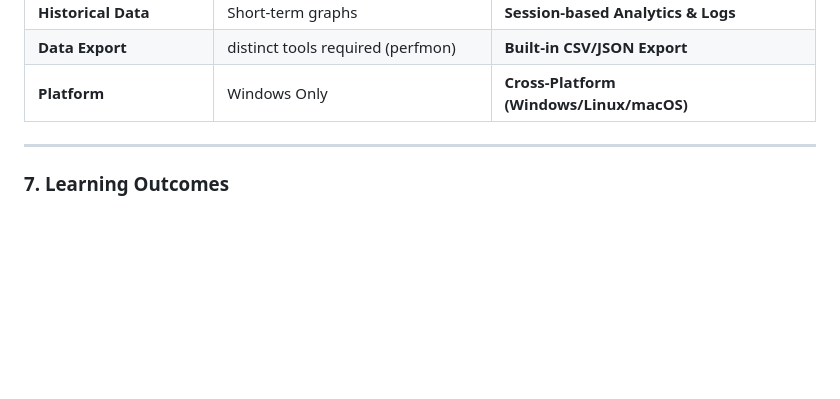
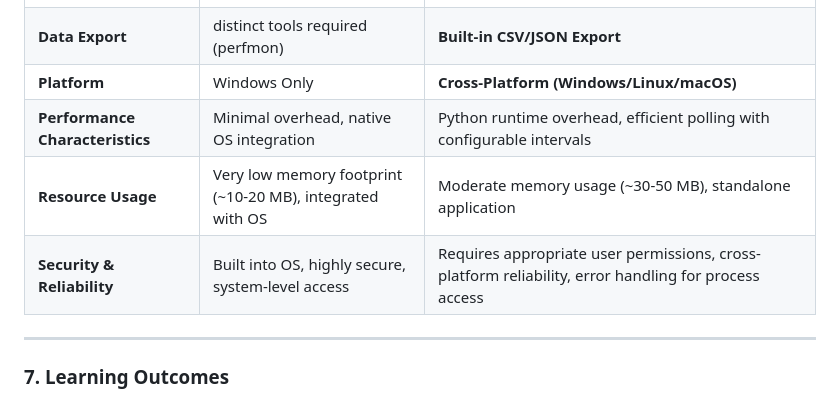
Before and after one commit to Ahad690/PySystemMonitor, a Markdown page: PROJECT_REPORT.md, the part around the change. Rendered like a GitHub page; blank space fills up the shorter version.

Commit message:
Enhance comparative analysis table with performance, resource usage, and security aspects

```diff
--- a/PROJECT_REPORT.md
+++ b/PROJECT_REPORT.md
@@ -69,6 +69,9 @@ The following table compares the Reference System (Windows Task Manager) with th
 | **Historical Data** | Short-term graphs | **Session-based Analytics & Logs** |
 | **Data Export** | distinct tools required (perfmon) | **Built-in CSV/JSON Export** |
 | **Platform** | Windows Only | **Cross-Platform (Windows/Linux/macOS)** |
+| **Performance Characteristics** | Minimal overhead, native OS integration | Python runtime overhead, efficient polling with configurable intervals |
+| **Resource Usage** | Very low memory footprint (~10-20 MB), integrated with OS | Moderate memory usage (~30-50 MB), standalone application |
+| **Security & Reliability** | Built into OS, highly secure, system-level access | Requires appropriate user permissions, cross-platform reliability, error handling for process access |
 
 ---
 
```
Also changed, not shown: Operating Systems Lab Project Guideline.md (added, +95 -0 lines).
